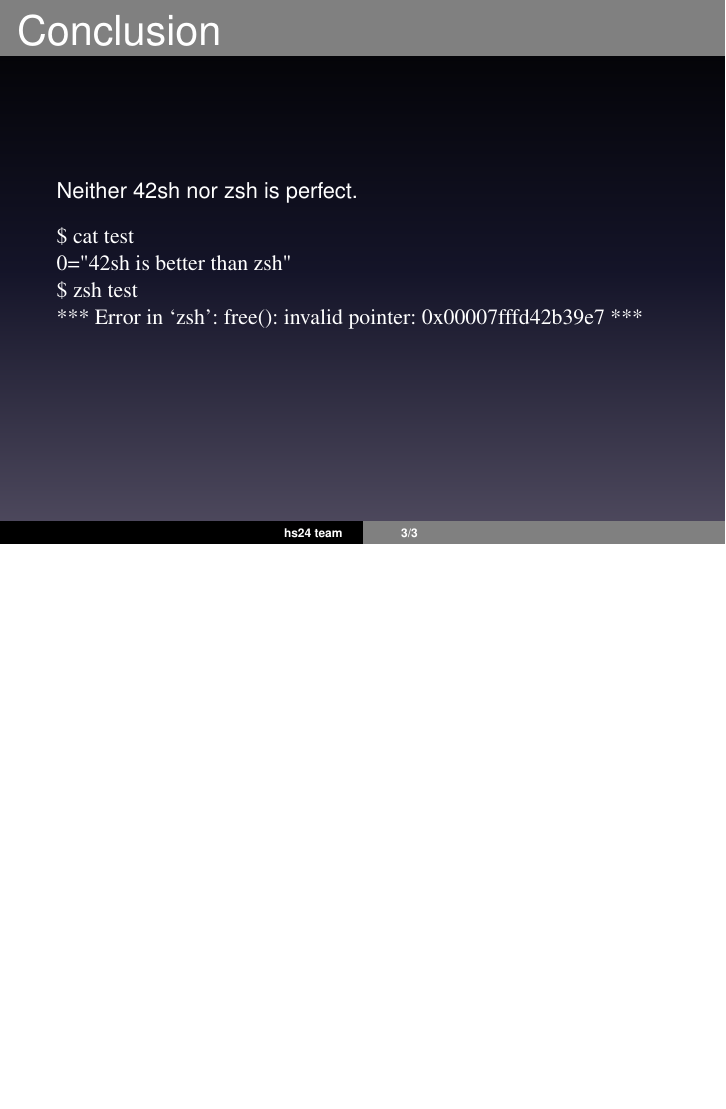
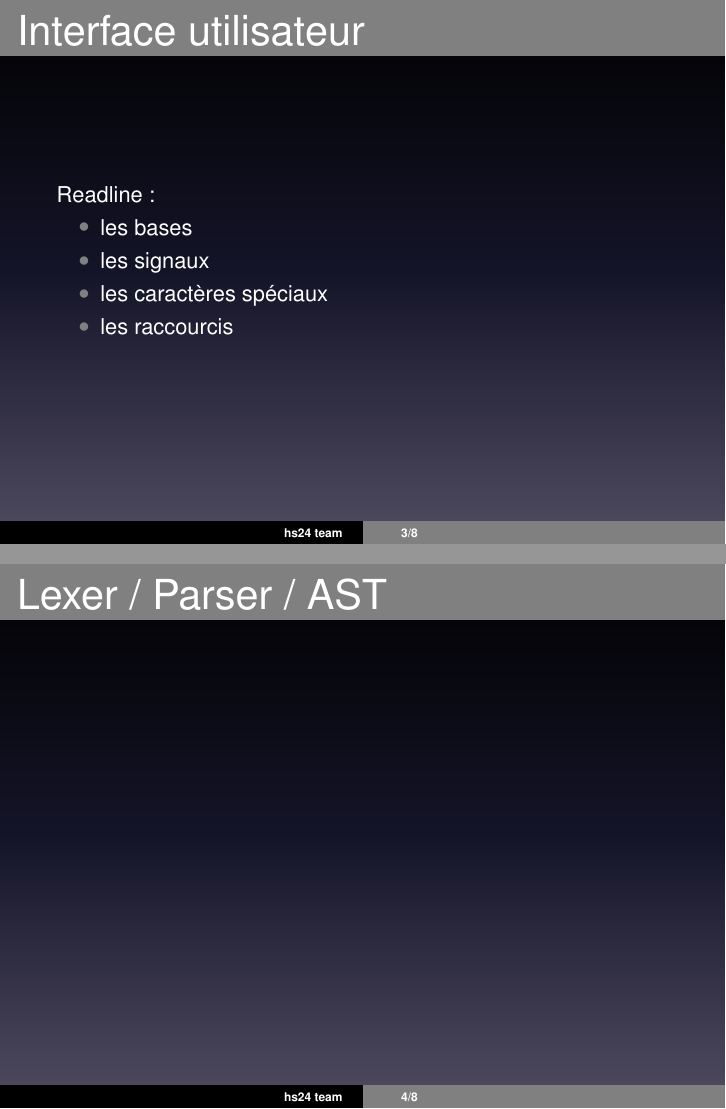
Before and after one commit to seirl/42sh, LaTeX slides (doc/v0.1/slides/slides.tex): page 3 of 3 before the commit and pages 3 and 4 of 8 after it, the two joined at a grey line, the shorter picture padded with empty space. Compiled offline with LaTeX, dvips and Ghostscript.

Commit message:
details for dettorer’s part

```diff
--- a/doc/v0.1/slides/slides.tex
+++ b/doc/v0.1/slides/slides.tex
@@ -64,3 +64,17 @@ pietri\_a - Antoine Pietri
     \end{itemize}
 \end{frame}
 
+\begin{frame}
+    \frametitle{Interface utilisateur}
+    Readline:
+    \begin{itemize}
+        \item les bases
+        \item les signaux
+        \item les caractères spéciaux
+        \item les raccourcis
+    \end{itemize}
+\end{frame}
+
+\begin{frame}
+    \frametitle{Lexer / Parser / AST}
+\end{frame}
```
Also changed, not shown: doc/v0.1/slides/slides.tex (13 more changed lines).
